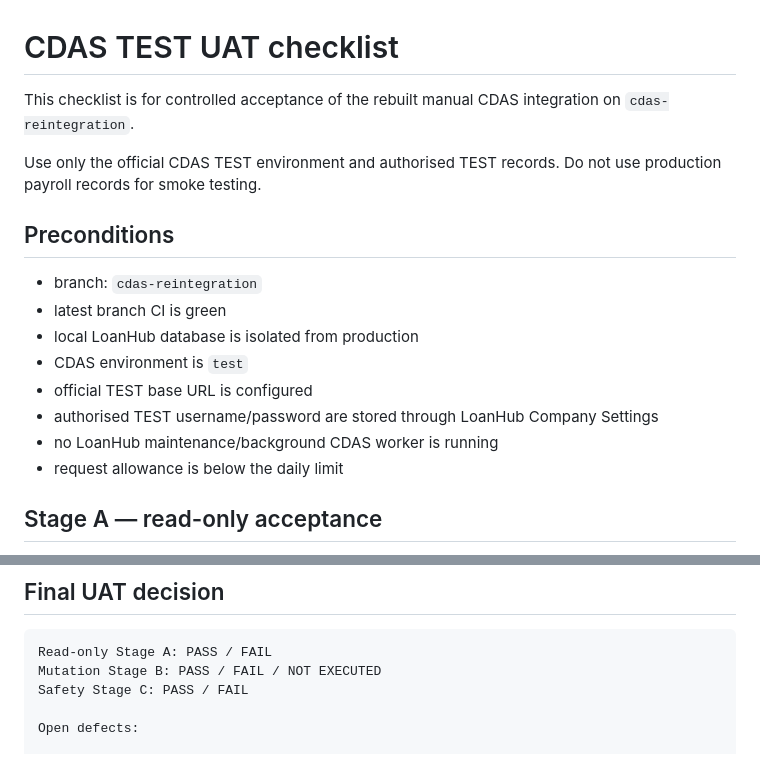
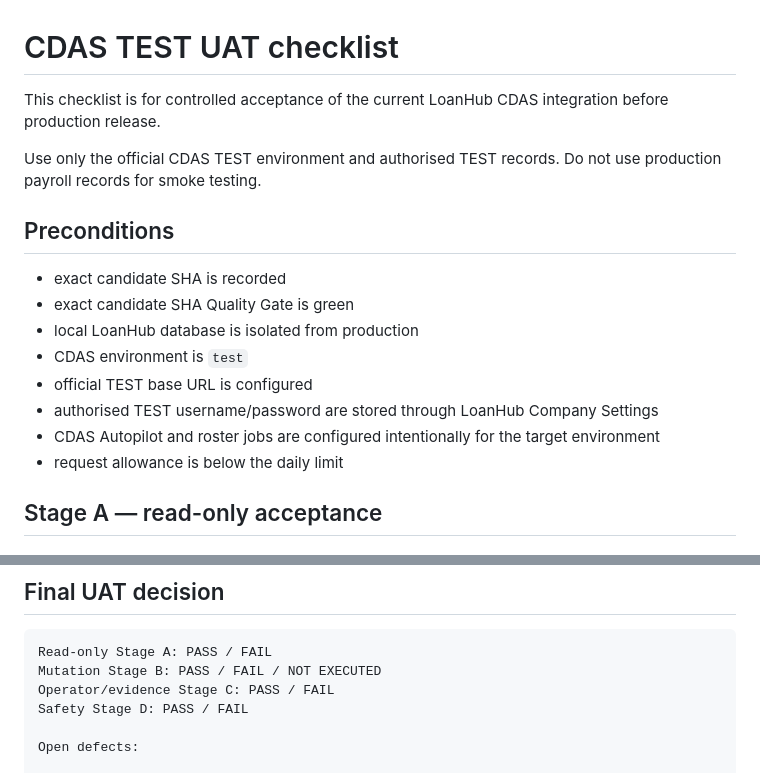
Before and after one commit to ithute-stak/LoanHub, a Markdown page: docs/cdas-uat-checklist.md, 2 parts joined by grey strips. GitHub-like rendering.

````diff
--- a/docs/cdas-uat-checklist.md
+++ b/docs/cdas-uat-checklist.md
@@ -1,18 +1,18 @@
 # CDAS TEST UAT checklist
 
-This checklist is for controlled acceptance of the rebuilt manual CDAS integration on `cdas-reintegration`.
+This checklist is for controlled acceptance of the current LoanHub CDAS integration before production release.
 
 Use only the official CDAS TEST environment and authorised TEST records. Do not use production payroll records for smoke testing.
 
 ## Preconditions
 
-- branch: `cdas-reintegration`
-- latest branch CI is green
+- exact candidate SHA is recorded
+- exact candidate SHA Quality Gate is green
 - local LoanHub database is isolated from production
 - CDAS environment is `test`
 - official TEST base URL is configured
 - authorised TEST username/password are stored through LoanHub Company Settings
-- no LoanHub maintenance/background CDAS worker is running
+- CDAS Autopilot and roster jobs are configured intentionally for the target environment
 - request allowance is below the daily limit
 
 ## Stage A — read-only acceptance
@@ -243,7 +269,8 @@ Readiness output of `10/10-ready` means LoanHub's internal controls are satisfie
 ```text
 Read-only Stage A: PASS / FAIL
 Mutation Stage B: PASS / FAIL / NOT EXECUTED
-Safety Stage C: PASS / FAIL
+Operator/evidence Stage C: PASS / FAIL
+Safety Stage D: PASS / FAIL
 
 Open defects:
 
````
Also changed, not shown: other parts of docs/cdas-uat-checklist.md (+31 -5 lines).
